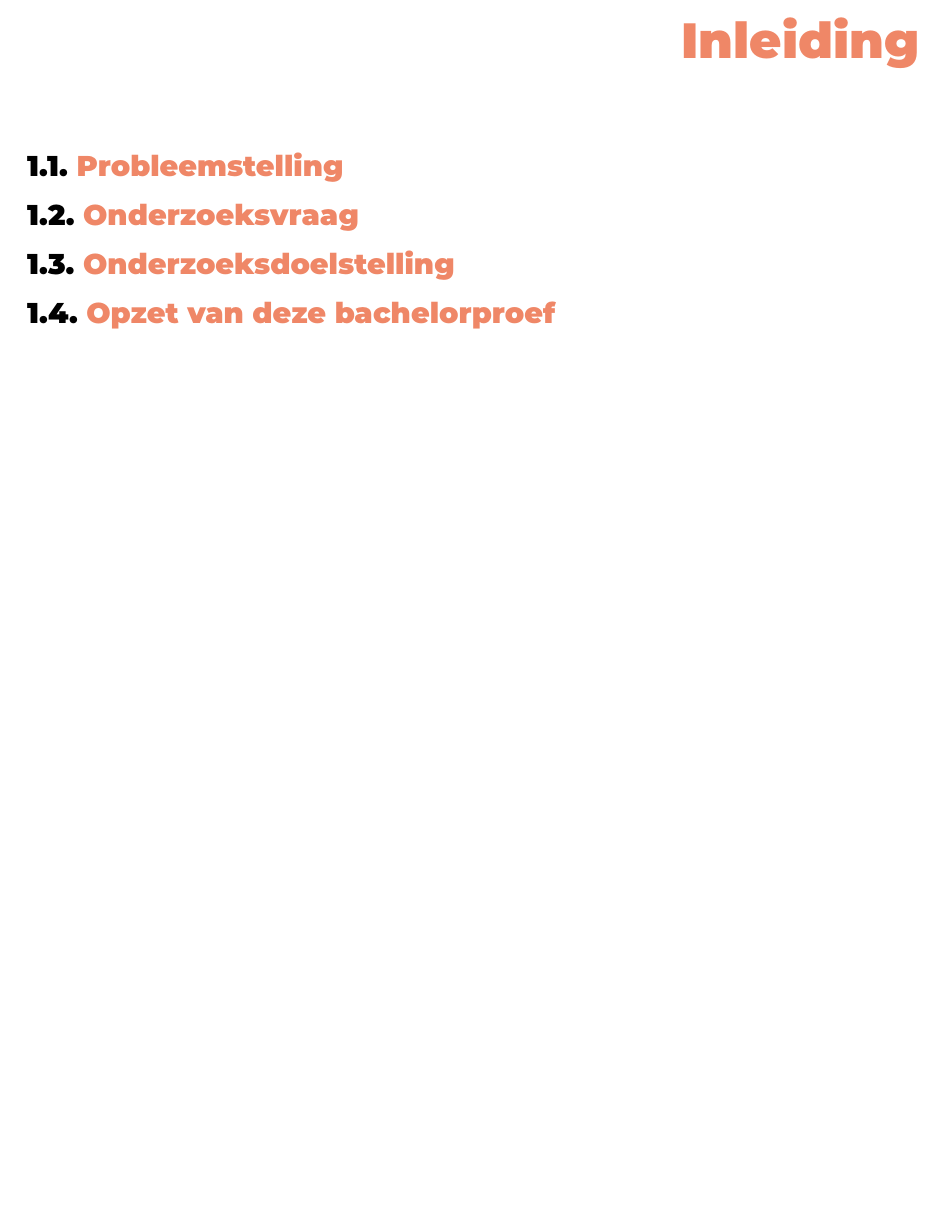
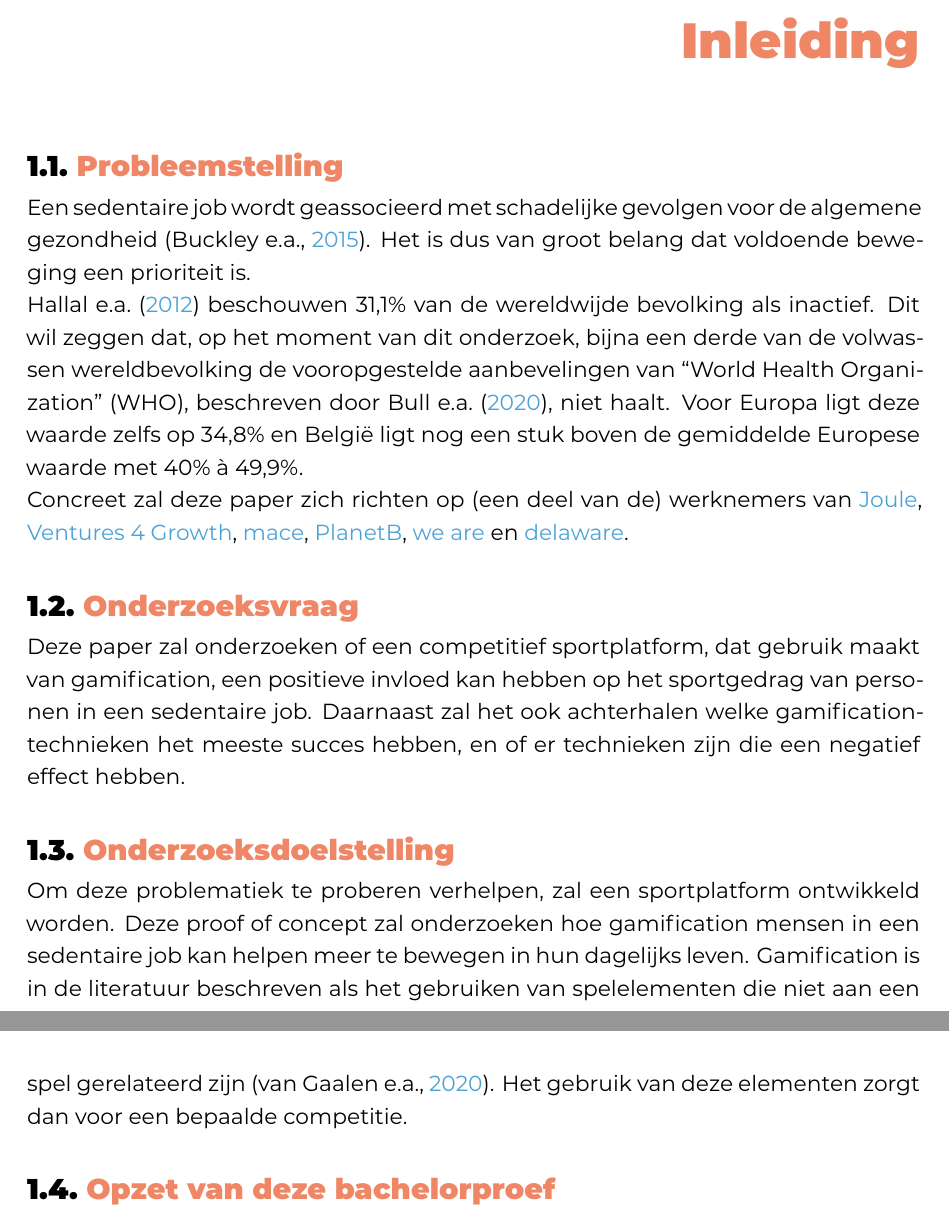
Before and after one commit to SarahEggermont/bachelorproef, a LaTeX thesis (bachproef/EggermontSarahBP.tex, which reads bachproef/inleiding.tex): part of page 8 of 40 before the commit and two parts of pages 8 and 9 of 41 after it, the two joined at a grey line, cut so that both start at the same text, the shorter picture padded with empty space. Compiled offline with XeLaTeX; a missing font is replaced by an installed copy or a similar font; a LaTeX package or settings file that is missing is left out.

Commit message:
Inleiding geschreven

```diff
--- a/bachproef/inleiding.tex
+++ b/bachproef/inleiding.tex
@@ -20,6 +18,12 @@
 \section{\IfLanguageName{dutch}{Probleemstelling}{Problem Statement}}%
 \label{sec:probleemstelling}
 
+Een sedentaire job wordt geassocieerd met schadelijke gevolgen voor de algemene gezondheid \autocite{Buckley2015}. Het is dus van groot belang dat voldoende beweging een prioriteit is.
+
+\textcite{Hallal2012} beschouwen 31,1\% van de wereldwijde bevolking als inactief. Dit wil zeggen dat, op het moment van dit onderzoek, bijna een derde van de volwassen wereldbevolking de vooropgestelde aanbevelingen van ``World Health Organization'' (WHO), beschreven door \textcite{Bull2020}, niet haalt. Voor Europa ligt deze waarde zelfs op 34,8\% en België ligt nog een stuk boven de gemiddelde Europese waarde met 40\% à 49,9\%.
+
+Concreet zal deze paper zich richten op (een deel van de) werknemers van \href{https://en.joule.be/}{Joule}, \href{https://www.ventures4growth.com/en}{Ventures 4 Growth}, \href{https://www.mace-legal.com/}{mace}, \href{https://planetb.life/en}{PlanetB}, \href{https://www.we-are.be/}{we are} en \href{https://www.delaware.pro/en-be}{delaware}.
+
 %Uit je probleemstelling moet duidelijk zijn dat je onderzoek een meerwaarde heeft voor een concrete doelgroep. De doelgroep moet goed gedefinieerd en afgelijnd zijn. Doelgroepen als ``bedrijven,'' ``KMO's'', systeembeheerders, enz.~zijn nog te vaag. Als je een lijstje kan maken van de personen/organisaties die een meerwaarde zullen vinden in deze bachelorproef (dit is eigenlijk je steekproefkader), dan is dat een indicatie dat de doelgroep goed gedefinieerd is. Dit kan een enkel bedrijf zijn of zelfs één persoon (je co-promotor/opdrachtgever).
 
 \section{\IfLanguageName{dutch}{Onderzoeksvraag}{Research question}}%
@@ -27,17 +31,18 @@
 
 %Wees zo concreet mogelijk bij het formuleren van je onderzoeksvraag. Een onderzoeksvraag is trouwens iets waar nog niemand op dit moment een antwoord heeft (voor zover je kan nagaan). Het opzoeken van bestaande informatie (bv. ``welke tools bestaan er voor deze toepassing?'') is dus geen onderzoeksvraag. Je kan de onderzoeksvraag verder specifiëren in deelvragen. Bv.~als je onderzoek gaat over performantiemetingen, dan
 
+Deze paper zal onderzoeken of een competitief sportplatform, dat gebruik maakt van gamification, een positieve invloed kan hebben
+op het sportgedrag van personen in een sedentaire job. Daarnaast zal het ook achterhalen welke gamificationtechnieken  het meeste succes hebben, en of er technieken zijn die een negatief effect hebben.
+
 \section{\IfLanguageName{dutch}{Onderzoeksdoelstelling}{Research objective}}%
 \label{sec:onderzoeksdoelstelling}
+
+Om deze problematiek te proberen verhelpen, zal een sportplatform ontwikkeld worden. Deze proof of concept zal onderzoeken hoe gamification mensen in een sedentaire job kan helpen meer te bewegen in hun dagelijks leven. Gamification is in de literatuur beschreven als het gebruiken van spelelementen die niet aan een spel gerelateerd zijn \autocite{Gaalen2020}. Het gebruik van deze elementen zorgt dan voor een bepaalde competitie.
 
 %Wat is het beoogde resultaat van je bachelorproef? Wat zijn de criteria voor succes? Beschrijf die zo concreet mogelijk. Gaat het bv.\ om een proof-of-concept, een prototype, een verslag met aanbevelingen, een vergelijkende studie, enz.
 
 \section{\IfLanguageName{dutch}{Opzet van deze bachelorproef}{Structure of this bachelor thesis}}%
 \label{sec:opzet-bachelorproef}
-
-% Het is gebruikelijk aan het einde van de inleiding een overzicht te
-% geven van de opbouw van de rest van de tekst. Deze sectie bevat al een aanzet
-% die je kan aanvullen/aanpassen in functie van je eigen tekst.
 
 De rest van deze bachelorproef is als volgt opgebouwd:
 
```
Also changed, not shown: bachproef/inleiding.tex (2 more changed lines).
